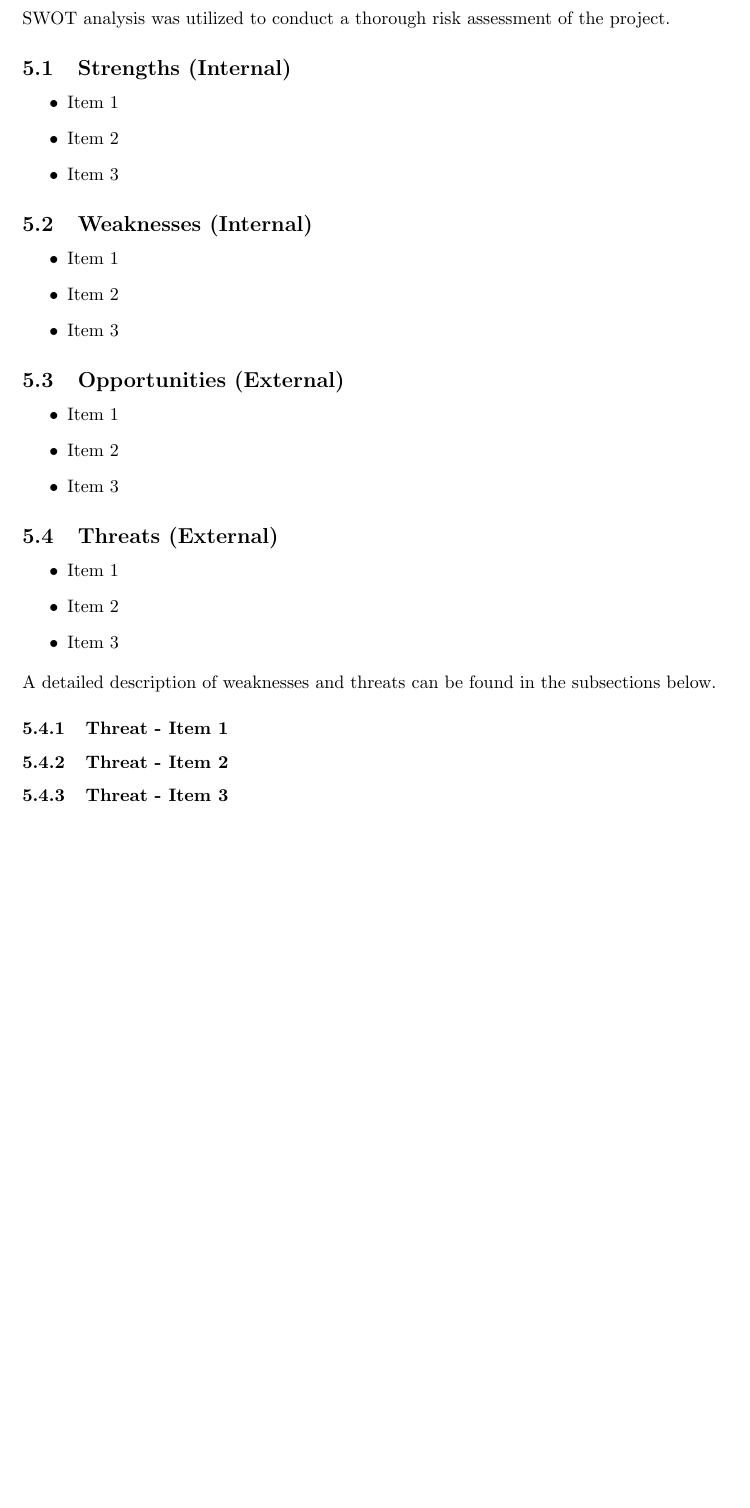
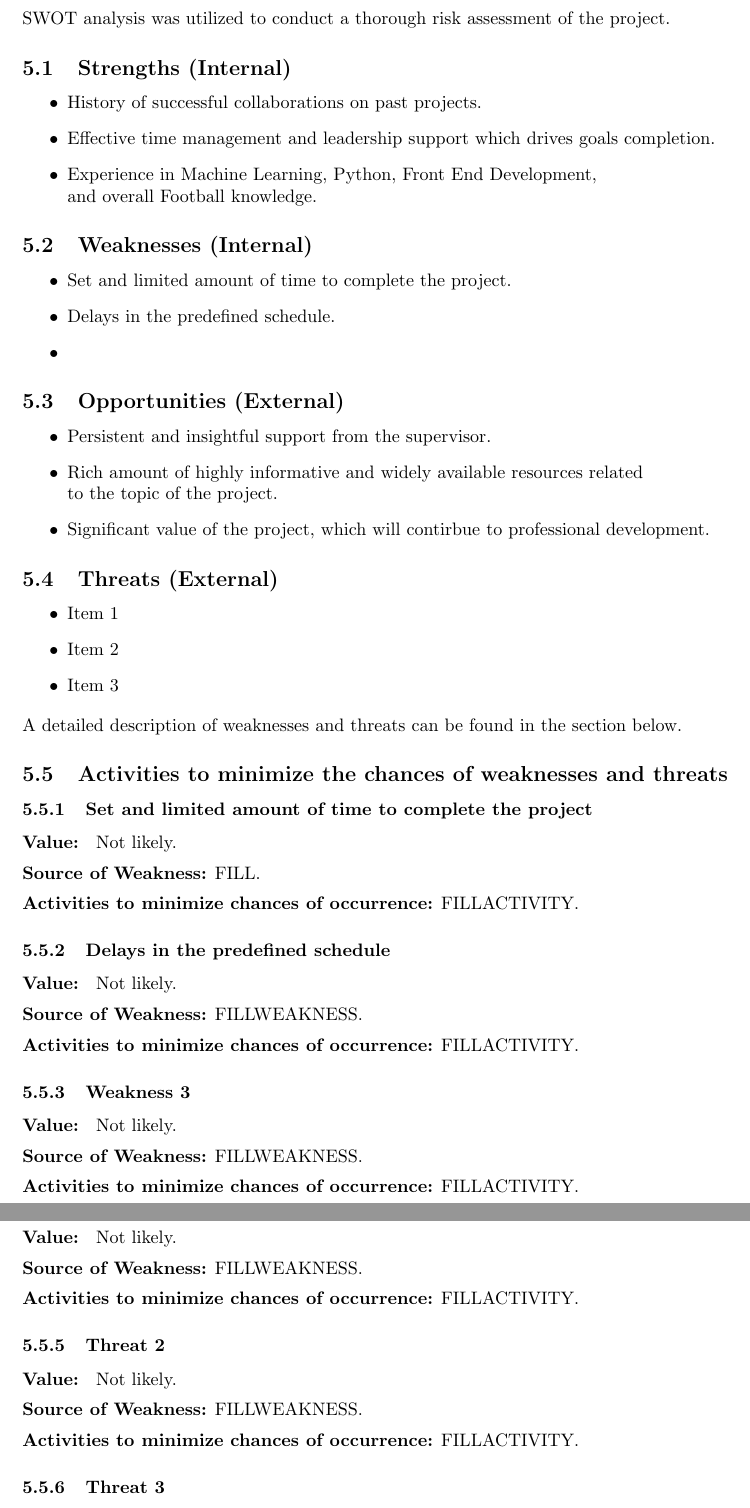
Before and after one commit to HJaczynski/Bachelor-s-thesis, a LaTeX thesis (Latex/thesis.tex): part of page 7 of 8 before the commit and two parts of pages 7 and 8 of 9 after it, the two joined at a grey line, cut so that both start at the same text, the shorter picture padded with empty space. Compiled offline with pdfLaTeX.

Commit message:
Update thesis.tex - Aleks
Added certain sections.

```diff
--- a/Latex/thesis.tex
+++ b/Latex/thesis.tex
@@ -5,6 +5,7 @@
 \usepackage{hyperref} % For hyperlinks
 \usepackage{array}
 \usepackage{MnSymbol}
+\usepackage{multirow}
 
 % Set margins for the page
 \geometry{a4paper, margin=1in}
@@ -144,23 +167,23 @@ patterns \cite{Peters2017}.
 SWOT analysis was utilized to conduct a thorough risk assessment of the project.
 \subsection{Strengths (Internal)}
 \begin{itemize}
-  \item Item 1
-  \item Item 2
-  \item Item 3
+  \item History of successful collaborations on past projects.
+  \item Effective time management and leadership support which drives goals completion.
+  \item Experience in Machine Learning, Python, Front End Development,\\ and overall Football knowledge.
 \end{itemize}
 
 \subsection{Weaknesses (Internal)}
 \begin{itemize}
-  \item Item 1
-  \item Item 2
-  \item Item 3
+  \item Set and limited amount of time to complete the project.
+  \item Delays in the predefined schedule.
+  \item
 \end{itemize}
 
 \subsection{Opportunities (External)}
 \begin{itemize}
-  \item Item 1
-  \item Item 2
-  \item Item 3
+  \item Persistent and insightful support from the supervisor.
+  \item Rich amount of highly informative and widely available resources related \\to the topic of the project.
+  \item Significant value of the project, which will contirbue to professional development.
 \end{itemize}
 
 \subsection{Threats (External)}
@@ -169,7 +192,58 @@ SWOT analysis was utilized to conduct a thorough risk assessment of the project.
   \item Item 2
   \item Item 3
 \end{itemize}
-A detailed description of weaknesses and threats can be found in the subsections below.
-\subsubsection{Threat - Item 1}
-\subsubsection{Threat - Item 2}
-\subsubsection{Threat - Item 3}
+A detailed description of weaknesses and threats can be found in the section below.
+\subsection{Activities to minimize the chances of weaknesses and threats}
+
+% WEAKNESS 1
+\subsubsection{Set and limited amount of time to complete the project}
+\noindent \textbf{Value: } Not likely.
+
+\vspace{0.5em}
+\noindent \textbf{Source of Weakness:} FILL.
+
+\vspace{0.5em}
+\noindent \textbf{Activities to minimize chances of occurrence:} FILLACTIVITY.
+
+% WEAKNESS 2
+\subsubsection{Delays in the predefined schedule}
+\noindent \textbf{Value: } Not likely.
+
+\vspace{0.5em}
+\noindent \textbf{Source of Weakness:} FILLWEAKNESS.
+
+\vspace{0.5em}
+\noindent \textbf{Activities to minimize chances of occurrence:} FILLACTIVITY.
+
+% WEAKNESS 3
+\subsubsection{Weakness 3}
+\noindent \textbf{Value: } Not likely.
+
+\vspace{0.5em}
+\noindent \textbf{Source of Weakness:} FILLWEAKNESS.
+
+\vspace{0.5em}
+\noindent \textbf{Activities to minimize chances of occurrence:} FILLACTIVITY.
+
+% THREAT 1
+\subsubsection{Threat 1}
+\noindent \textbf{Value: } Not likely.
+
+\vspace{0.5em}
+\noindent \textbf{Source of Weakness:} FILLWEAKNESS.
+
+\vspace{0.5em}
+\noindent \textbf{Activities to minimize chances of occurrence:} FILLACTIVITY.
+
+% THREAT 2
+\subsubsection{Threat 2}
+\noindent \textbf{Value: } Not likely.
+
+\vspace{0.5em}
+\noindent \textbf{Source of Weakness:} FILLWEAKNESS.
+
+\vspace{0.5em}
+\noindent \textbf{Activities to minimize chances of occurrence:} FILLACTIVITY.
+
+% THREAT 3
+\subsubsection{Threat 3}
```
Also changed, not shown: Latex/thesis.tex (42 more changed lines).
